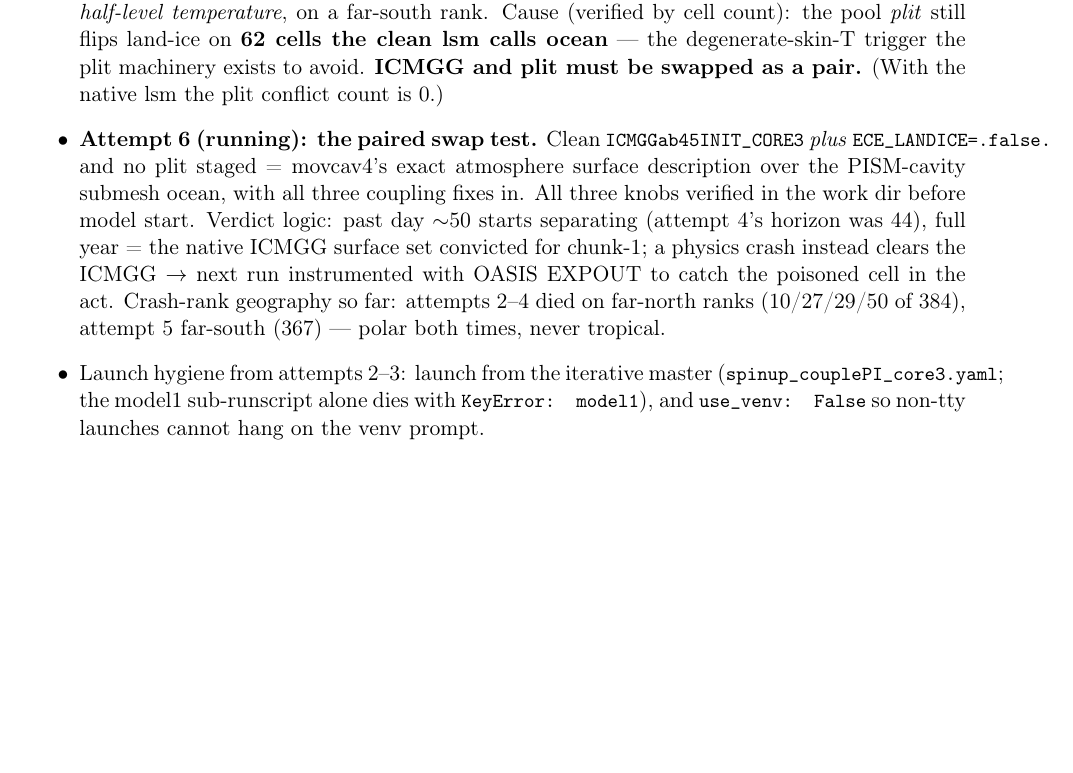
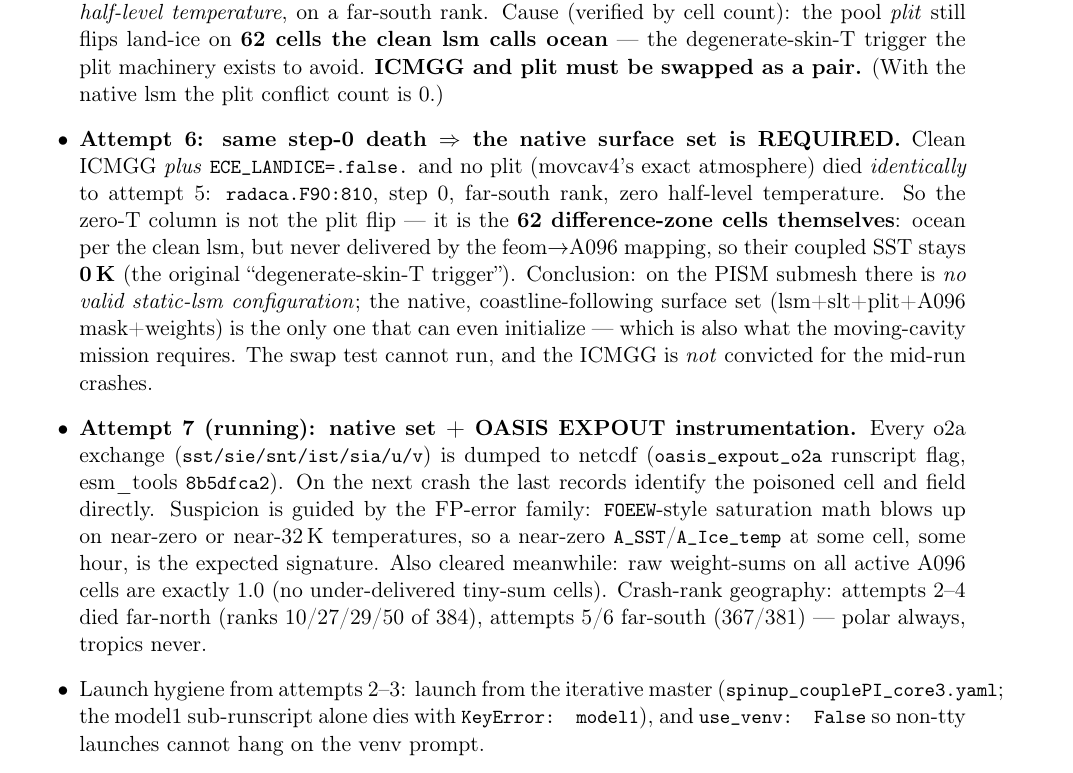
Before and after one commit to JanStreffing/investigation_awiesm3_moving_cavity_crash, a LaTeX paper (report/moving_cavity_investigation.tex): part of page 9 of 11 before the commit and part of page 9 of 12 after it, cut so that both start at the same text, the shorter picture padded with empty space. Compiled offline with pdfLaTeX.

Commit message:
Attempts 5/6: native surface set REQUIRED (62 undelivered cells -> 0K skin -> radaca step-0); attempt 7 = native + EXPOUT instrumentation

```diff
--- a/report/moving_cavity_investigation.tex
+++ b/report/moving_cavity_investigation.tex
@@ -381,14 +381,24 @@ Four attempts. Attempts 2 and 3 exposed a \textbf{third ordering bug}, sibling o
   Cause (verified by cell count): the pool \emph{plit} still flips land-ice on \textbf{62 cells the clean
   lsm calls ocean} --- the degenerate-skin-T trigger the plit machinery exists to avoid.
   \textbf{ICMGG and plit must be swapped as a pair.} (With the native lsm the plit conflict count is 0.)
-\item \textbf{Attempt 6 (running): the paired swap test.} Clean \code{ICMGGab45INIT\_CORE3}
-  \emph{plus} \code{ECE\_LANDICE=.false.} and no plit staged = movcav4's exact atmosphere surface
-  description over the PISM-cavity submesh ocean, with all three coupling fixes in. All three knobs
-  verified in the work dir before model start. Verdict logic: past day $\sim$50 starts separating (attempt
-  4's horizon was 44), full year = the native ICMGG surface set convicted for chunk-1; a physics crash
-  instead clears the ICMGG $\to$ next run instrumented with OASIS EXPOUT to catch the poisoned cell in the
-  act. Crash-rank geography so far: attempts 2--4 died on far-north ranks (10/27/29/50 of 384), attempt 5
-  far-south (367) --- polar both times, never tropical.
+\item \textbf{Attempt 6: same step-0 death $\Rightarrow$ the native surface set is REQUIRED.} Clean
+  ICMGG \emph{plus} \code{ECE\_LANDICE=.false.} and no plit (movcav4's exact atmosphere) died
+  \emph{identically} to attempt 5: \code{radaca.F90:810}, step 0, far-south rank, zero half-level
+  temperature. So the zero-T column is not the plit flip --- it is the \textbf{62 difference-zone cells
+  themselves}: ocean per the clean lsm, but never delivered by the feom$\to$A096 mapping, so their
+  coupled SST stays \textbf{0\,K} (the original ``degenerate-skin-T trigger''). Conclusion: on the PISM
+  submesh there is \emph{no valid static-lsm configuration}; the native, coastline-following surface set
+  (lsm+slt+plit+A096 mask+weights) is the only one that can even initialize --- which is also what the
+  moving-cavity mission requires. The swap test cannot run, and the ICMGG is \emph{not} convicted for the
+  mid-run crashes.
+\item \textbf{Attempt 7 (running): native set + OASIS EXPOUT instrumentation.} Every o2a exchange
+  (\code{sst/sie/snt/ist/sia/u/v}) is dumped to netcdf (\code{oasis\_expout\_o2a} runscript flag, esm\_tools
+  \code{8b5dfca2}). On the next crash the last records identify the poisoned cell and field directly.
+  Suspicion is guided by the FP-error family: \code{FOEEW}-style saturation math blows up on near-zero or
+  near-32\,K temperatures, so a near-zero \code{A\_SST}/\code{A\_Ice\_temp} at some cell, some hour, is the
+  expected signature. Also cleared meanwhile: raw weight-sums on all active A096 cells are exactly 1.0
+  (no under-delivered tiny-sum cells). Crash-rank geography: attempts 2--4 died far-north
+  (ranks 10/27/29/50 of 384), attempts 5/6 far-south (367/381) --- polar always, tropics never.
 \item Launch hygiene from attempts 2--3: launch from the iterative master
   (\code{spinup\_couplePI\_core3.yaml}; the model1 sub-runscript alone dies with
   \code{KeyError: model1}), and \code{use\_venv: False} so non-tty launches cannot hang on the venv
```
Also changed, not shown: report/moving_cavity_investigation.pdf, 1 other file.
